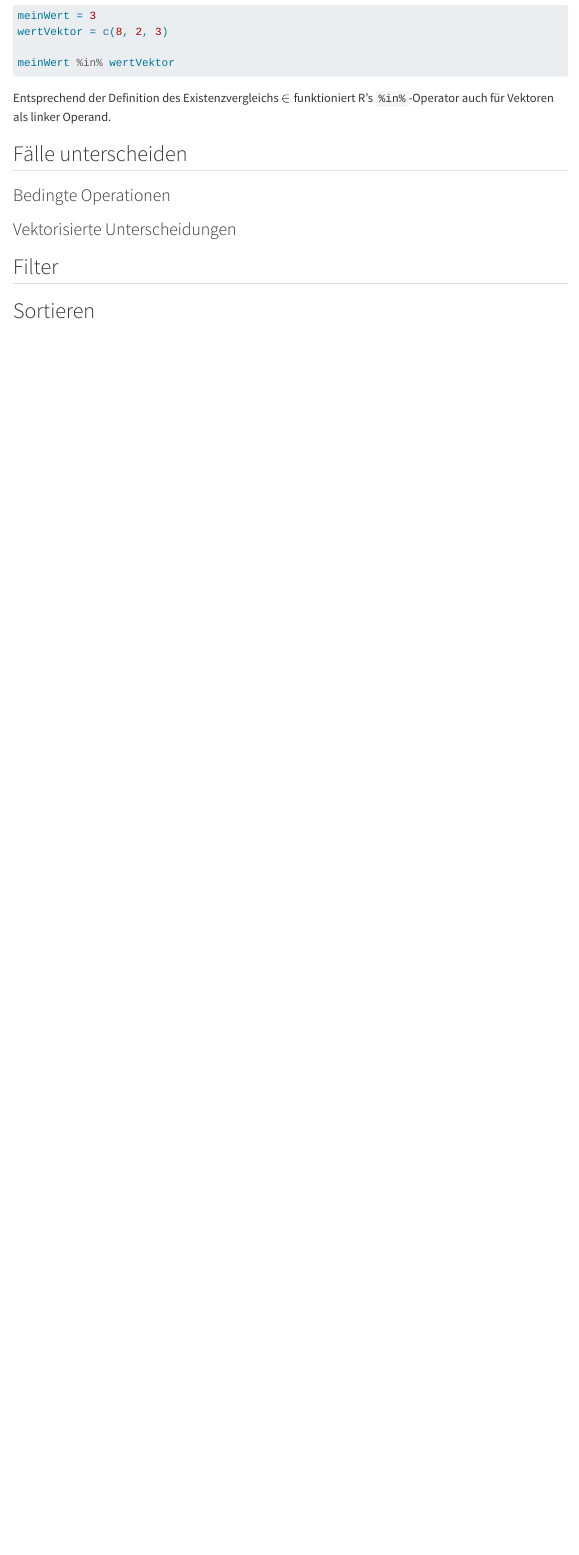
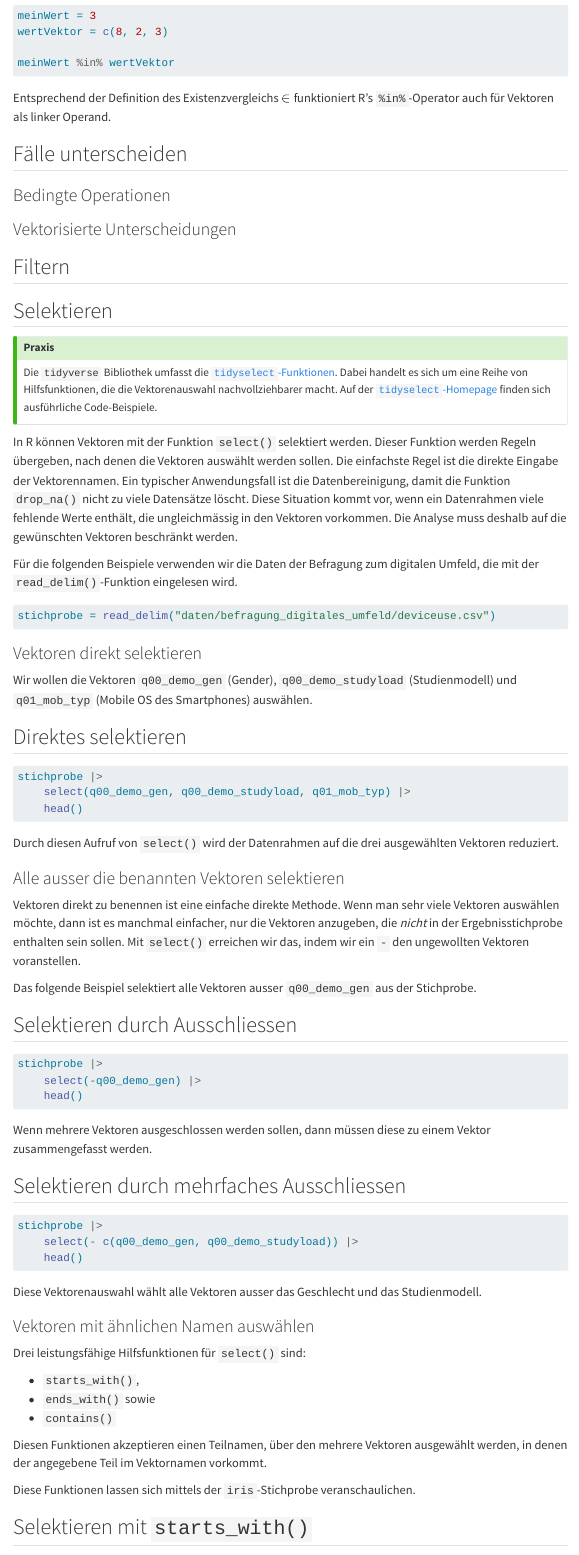
Before and after one commit to dxiai/dxi-r, a Quarto document (kapitel/boolsche-operationen/kapitel.qmd): the page in a window 1100 px wide, from 3040 px down. Rendered offline with R 4.5, knitr and Pandoc in place of Quarto, with nearby package versions; the code chunks are not run, so their results and figures are left out; menus at the side of the page are left out; long lines of code are wrapped.

Commit message:
Abschnitt Selektieren

````diff
--- a/kapitel/boolsche-operationen/kapitel.qmd
+++ b/kapitel/boolsche-operationen/kapitel.qmd
@@ -154,4 +158,78 @@ Entsprechend der Definition des Existenzvergleichs $\in$ funktioniert R's `%in%`
 
 ### Vektorisierte Unterscheidungen
 
-## Filter
+## Filtern
+
+## Selektieren
+
+::: {.callout-tip}
+## Praxis
+
+Die `tidyverse` Bibliothek umfasst die [`tidyselect`-Funktionen](https://tidyselect.r-lib.org/reference/language.html). Dabei handelt es sich um eine Reihe von Hilfsfunktionen, die die Vektorenauswahl nachvollziehbarer macht. Auf der [`tidyselect`-Homepage](https://tidyselect.r-lib.org/) finden sich ausführliche Code-Beispiele.
+:::
+
+In R können Vektoren mit der Funktion `select()` selektiert werden. Dieser Funktion werden Regeln übergeben, nach denen die Vektoren auswählt werden sollen. Die einfachste Regel ist die direkte Eingabe der Vektorennamen. Ein typischer Anwendungsfall ist die Datenbereinigung, damit die Funktion `drop_na()` nicht zu viele Datensätze löscht. Diese Situation kommt vor, wenn ein Datenrahmen viele fehlende Werte enthält, die ungleichmässig in den Vektoren vorkommen. Die Analyse muss deshalb auf die gewünschten Vektoren beschränkt werden.
+
+Für die folgenden Beispiele verwenden wir die Daten der Befragung zum digitalen Umfeld, die mit der `read_delim()`-Funktion eingelesen wird.
+
+```{r}
+stichprobe = read_delim("daten/befragung_digitales_umfeld/deviceuse.csv")
+```
+
+### Vektoren direkt selektieren
+
+Wir wollen die Vektoren `q00_demo_gen` (Gender), `q00_demo_studyload` (Studienmodell) und `q01_mob_typ` (Mobile OS des Smartphones) auswählen.
+
+::: {#exm-select-direkt}
+## Direktes selektieren
+```{r}
+stichprobe |>
+    select(q00_demo_gen, q00_demo_studyload, q01_mob_typ) |>
+    head()
+```
+:::
+
+Durch diesen Aufruf von `select()` wird der Datenrahmen auf die drei ausgewählten Vektoren reduziert.
+
+### Alle ausser die benannten Vektoren selektieren
+
+Vektoren direkt zu benennen ist eine einfache direkte Methode. Wenn man sehr viele Vektoren auswählen möchte, dann ist es manchmal einfacher, nur die Vektoren anzugeben, die *nicht* in der Ergebnisstichprobe enthalten sein sollen. Mit `select()` erreichen wir das, indem wir ein `-` den ungewollten Vektoren voranstellen.
+
+Das folgende Beispiel selektiert alle Vektoren ausser `q00_demo_gen` aus der Stichprobe.
+
+::: {#exm-select-direkt-neg}
+## Selektieren durch Ausschliessen
+```R
+stichprobe |>
+    select(-q00_demo_gen) |>
+    head()
+```
+:::
+
+Wenn  mehrere Vektoren ausgeschlossen werden sollen, dann müssen diese zu einem Vektor zusammengefasst werden.
+
+::: {#exm-select-direkt-neg-multi}
+## Selektieren durch mehrfaches Ausschliessen
+```R
+stichprobe |>
+    select(- c(q00_demo_gen, q00_demo_studyload)) |>
+    head()
+```
+:::
+
+Diese Vektorenauswahl wählt alle Vektoren ausser das Geschlecht und das Studienmodell.
+
+### Vektoren mit ähnlichen Namen auswählen
+
+Drei leistungsfähige Hilfsfunktionen für `select()` sind:
+
+- `starts_with()`,
+- `ends_with()` sowie
+- `contains()`
+
+Diesen Funktionen akzeptieren einen Teilnamen, über den mehrere Vektoren ausgewählt werden, in denen der angegebene Teil im Vektornamen vorkommt.
+
+Diese Funktionen lassen sich mittels der `iris`-Stichprobe  veranschaulichen.
+
+::: {#exm-select-starts-with}
+## Selektieren mit `starts_with()`
````
Also changed, not shown: kapitel/boolsche-operationen/kapitel.qmd (41 more changed lines), 1 other file.
